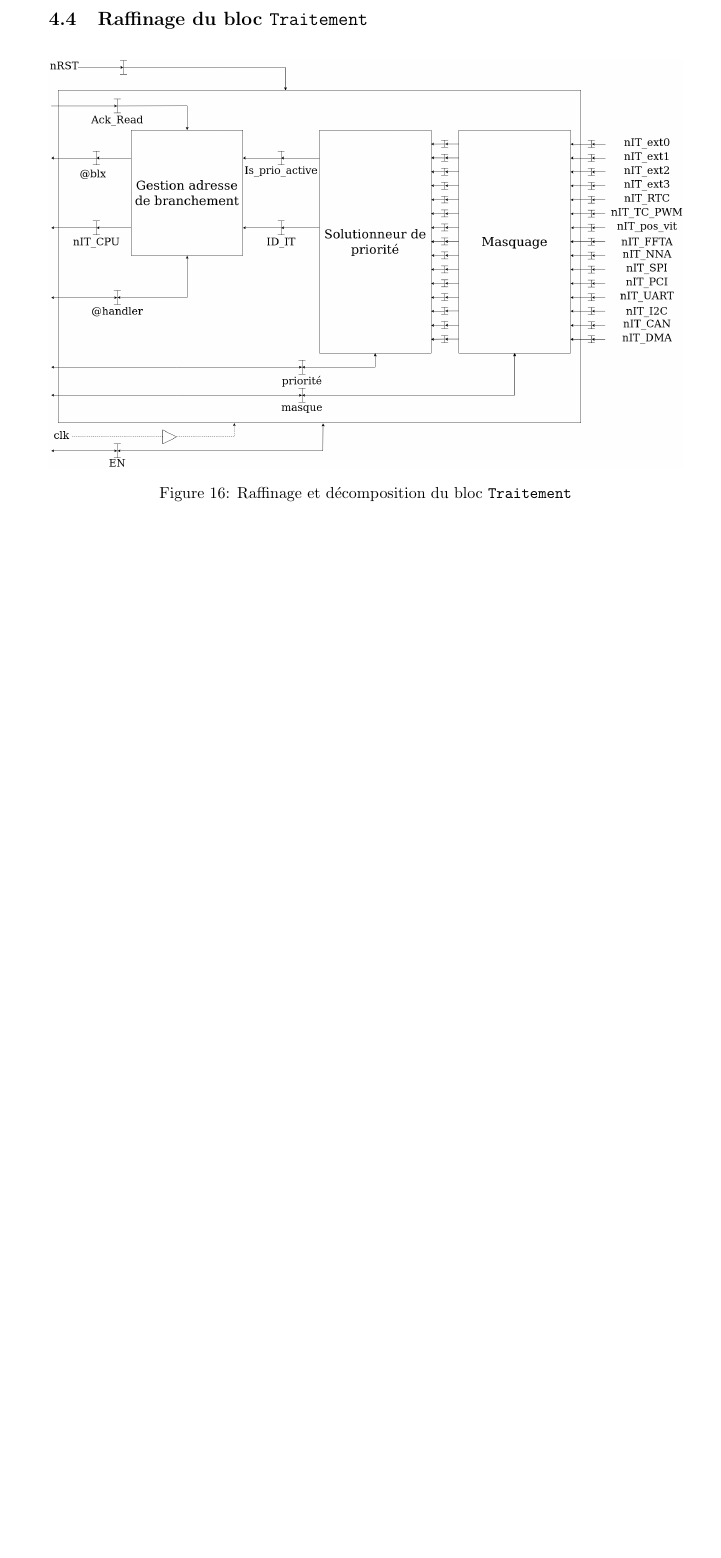
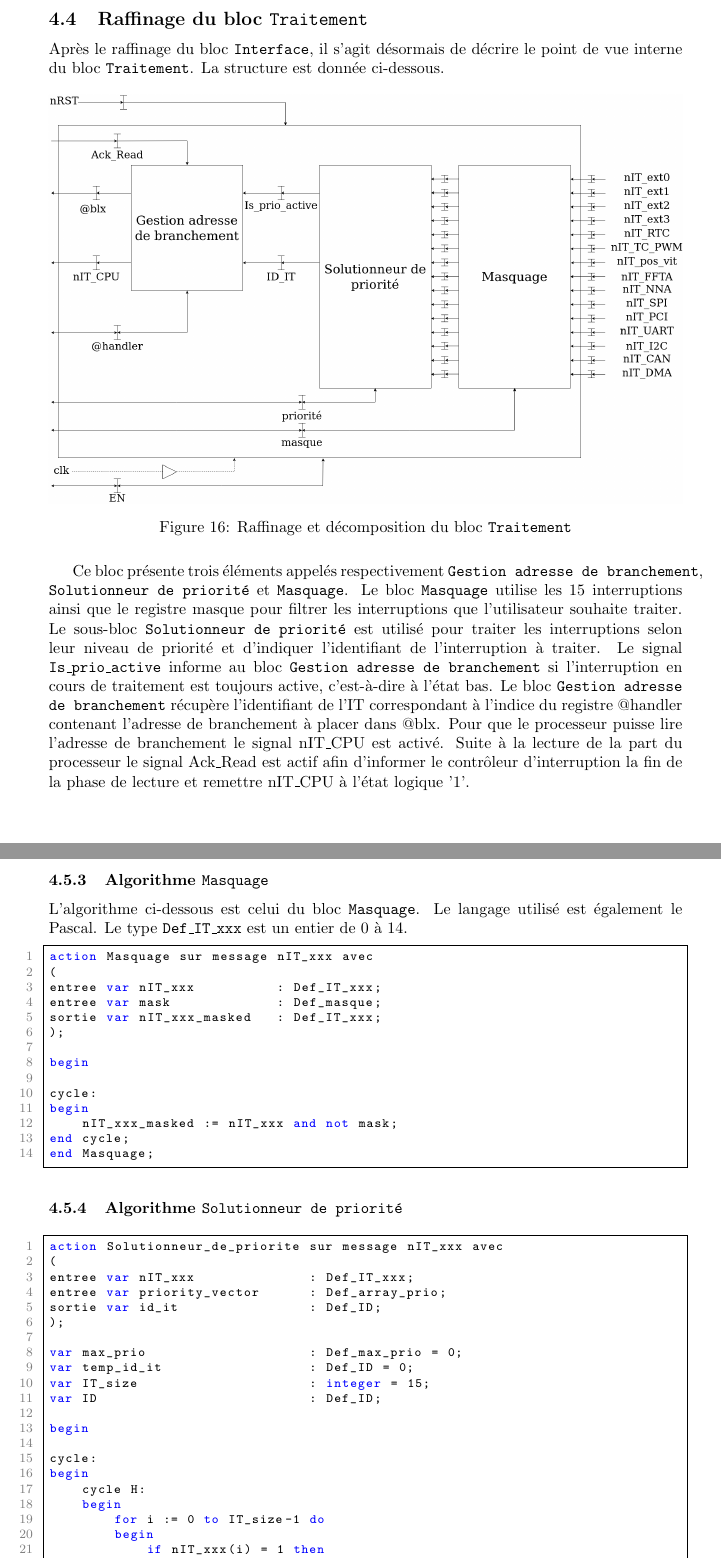
Before and after one commit to FromagePatin/controller_IT, a LaTeX paper (report/main.tex, which reads report/texContent/50_conception.tex): part of page 25 of 33 before the commit and two parts of pages 25 and 28 of 34 after it, the two joined at a grey line, cut so that both start at the same text, the shorter picture padded with empty space. Compiled offline with pdfLaTeX.

Commit message:
Rédaction

```diff
--- a/report/texContent/50_conception.tex
+++ b/report/texContent/50_conception.tex
@@ -49,4 +53,7 @@ Celui-ci peut écrire dans les registres du contrôleur d'interruptions par le b
 \subsection{Raffinage du bloc \texttt{Traitement}}
+
+Après le raffinage du bloc \texttt{Interface}, il s'agit désormais de décrire le point de vue interne du bloc \texttt{Traitement}.
+La structure est donnée ci-dessous.
 
 \begin{figure}[H]
 	\centering
@@ -54,6 +61,14 @@ Celui-ci peut écrire dans les registres du contrôleur d'interruptions par le b
 	\caption{Raffinage et décomposition du bloc \texttt{Traitement}}
 	\label{fig:raffinage_traitement}
 \end{figure}
+
+Ce bloc présente trois éléments appelés respectivement \texttt{Gestion adresse de branchement}, \texttt{Solutionneur de priorité} et \texttt{Masquage}.
+Le bloc \texttt{Masquage} utilise les 15 interruptions ainsi que le registre masque pour filtrer les interruptions que l'utilisateur souhaite traiter.
+Le sous-bloc \texttt{Solutionneur de priorité} est utilisé pour traiter les interruptions selon leur niveau de priorité et d'indiquer l'identifiant de l'interruption à traiter.
+Le signal \texttt{Is\_prio\_active} informe au bloc \texttt{Gestion adresse de branchement} si l'interruption en cours de traitement est toujours active, c'est-à-dire à l'état bas.
+Le bloc \texttt{Gestion adresse de branchement} récupère l'identifiant de l'IT correspondant à l'indice du registre @handler contenant l'adresse de branchement à placer dans @blx.
+Pour que le processeur puisse lire l'adresse de branchement le signal nIT\_CPU est activé.
+Suite à la lecture de la part du processeur le signal Ack\_Read est actif afin d'informer le contrôleur d'interruption la fin de la phase de lecture et remettre nIT\_CPU à l'état logique '1'.
 
 \newpage
 
@@ -166,3 +181,55 @@ begin
 end cycle;
 end Interface_Read;
 \end{lstlisting}
+
+\newpage
+
+\subsubsection{Algorithme \texttt{Masquage}}
+
+L'algorithme ci-dessous est celui du bloc \texttt{Masquage}.
+Le langage utilisé est également le Pascal.
+Le type \texttt{Def\_IT\_xxx} est un entier de 0 à 14.
+
+\begin{lstlisting}[style=pascalstyle]
+action Masquage sur message nIT_xxx avec
+(
+entree var nIT_xxx 			: Def_IT_xxx;
+entree var mask 			: Def_masque;
+sortie var nIT_xxx_masked 	: Def_IT_xxx;
+);
+
+begin
+
+cycle:
+begin
+	nIT_xxx_masked := nIT_xxx and not mask;
+end cycle;
+end Masquage;
+\end{lstlisting}
+
+\subsubsection{Algorithme \texttt{Solutionneur de priorité}}
+
+\begin{lstlisting}[style=pascalstyle]
+action Solutionneur_de_priorite sur message nIT_xxx avec
+(
+entree var nIT_xxx 				: Def_IT_xxx;
+entree var priority_vector 		: Def_array_prio;
+sortie var id_it 				: Def_ID;
+);
+
+var max_prio 					: Def_max_prio = 0;
+var temp_id_it 					: Def_ID = 0;
+var IT_size 					: integer = 15;
+var ID 							: Def_ID;
+
+begin
+
+cycle:
+begin
+	cycle H:
+	begin
+		for i := 0 to IT_size-1 do
+		begin
+			if nIT_xxx(i) = 1 then
+			begin
+				if priority_vector(i) > max_prio then
```
Also changed, not shown: report/texContent/50_conception.tex (21 more changed lines).
